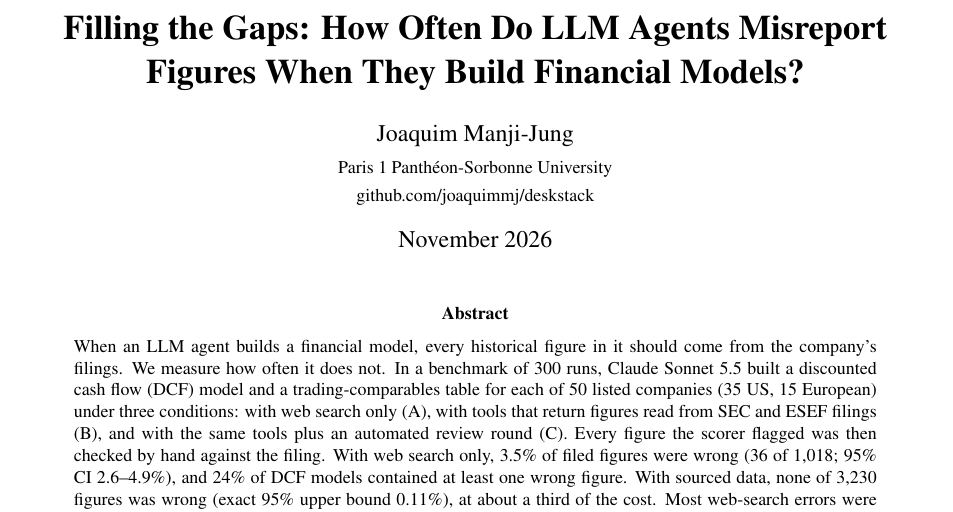
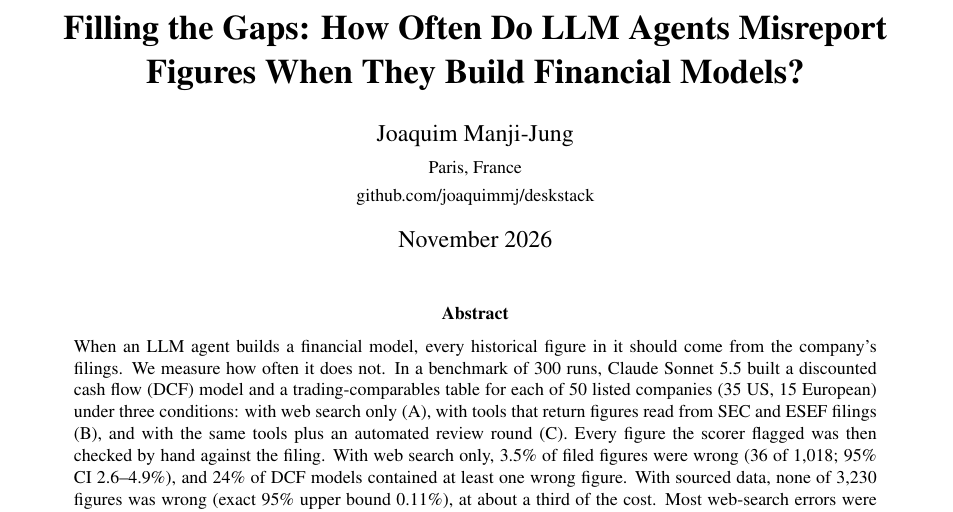
Before and after one commit to joaquimmj/deskstack, a LaTeX paper (bench/paper/deskstack-bench.tex): part of page 1 of 5, cut so that both start at the same text. Compiled offline with pdfLaTeX.

Commit message:
paper: affiliation as Paris, France

```diff
--- a/bench/paper/deskstack-bench.tex
+++ b/bench/paper/deskstack-bench.tex
@@ -15,7 +15,7 @@
 
 \title{\textbf{Filling the Gaps: How Often Do LLM Agents Misreport\\ Figures When They Build Financial Models?}}
 \author{Joaquim Manji-Jung\\[2pt]
-\small Paris 1 Panth\'eon-Sorbonne University\\
+\small Paris, France\\
 \small \href{https://github.com/joaquimmj/deskstack}{github.com/joaquimmj/deskstack}}
 \date{November 2026}
 
```
Also changed, not shown: bench/paper/deskstack-bench.pdf.
